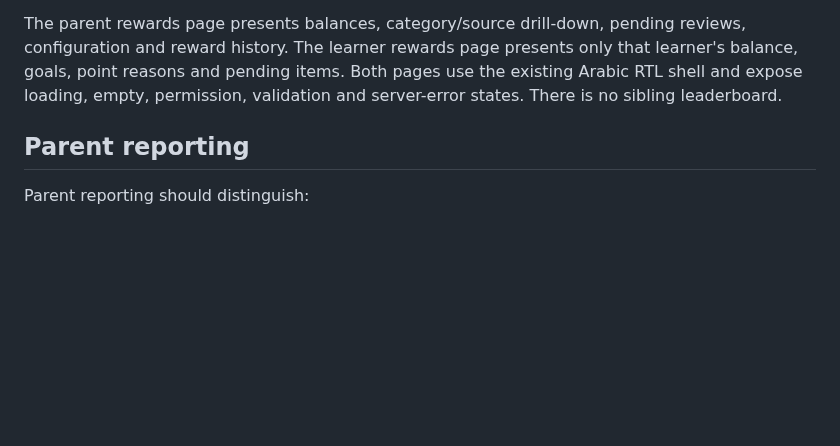
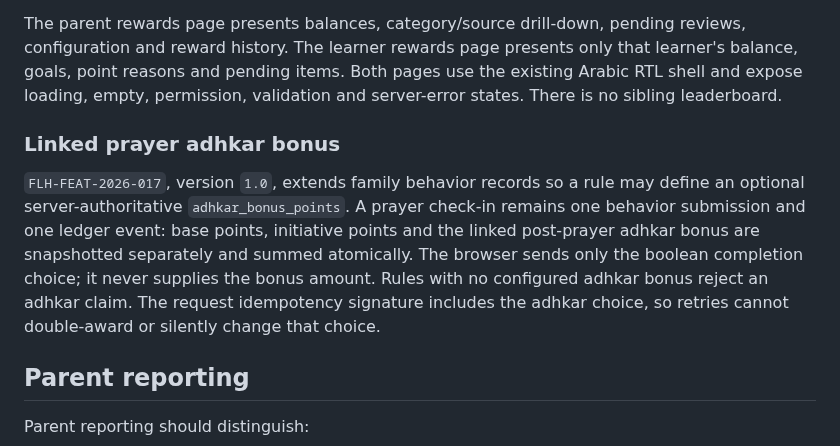
Before and after one commit to FadiAboAlward/family-learning-hub, a Markdown page: docs/architecture.md, the part around the change. GitHub-like rendering; blank space fills up the shorter version.

Commit message:
docs: document linked prayer adhkar rewards

```diff
--- a/docs/architecture.md
+++ b/docs/architecture.md
@@ -122,6 +122,10 @@ Reward requests and approval check current availability, learner scope, level, s
 
 The parent rewards page presents balances, category/source drill-down, pending reviews, configuration and reward history. The learner rewards page presents only that learner's balance, goals, point reasons and pending items. Both pages use the existing Arabic RTL shell and expose loading, empty, permission, validation and server-error states. There is no sibling leaderboard.
 
+### Linked prayer adhkar bonus
+
+`FLH-FEAT-2026-017`, version `1.0`, extends family behavior records so a rule may define an optional server-authoritative `adhkar_bonus_points`. A prayer check-in remains one behavior submission and one ledger event: base points, initiative points and the linked post-prayer adhkar bonus are snapshotted separately and summed atomically. The browser sends only the boolean completion choice; it never supplies the bonus amount. Rules with no configured adhkar bonus reject an adhkar claim. The request idempotency signature includes the adhkar choice, so retries cannot double-award or silently change that choice.
+
 ## Parent reporting
 
 Parent reporting should distinguish:
```
